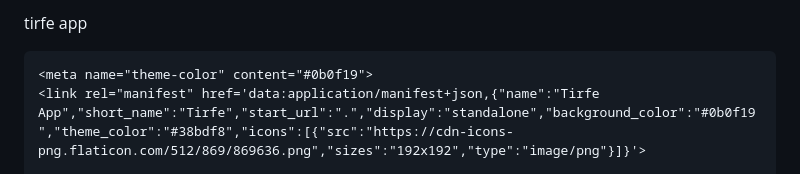
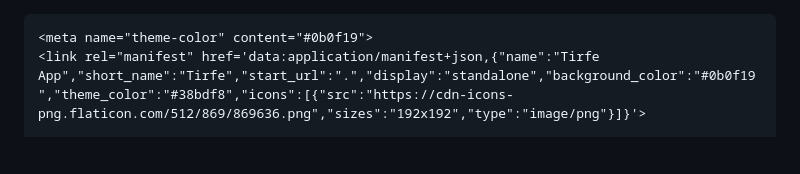
Before and after one commit to apkcode1-lgtm/Tirfe-app, a Markdown page: README.md, the part around the change. Rendered like a GitHub page; blank space fills up the shorter version.

```diff
--- a/README.md
+++ b/README.md
@@ -1,4 +1,3 @@
-tirfe app
 <!DOCTYPE html>
 <html lang="am">
 <head>
```
